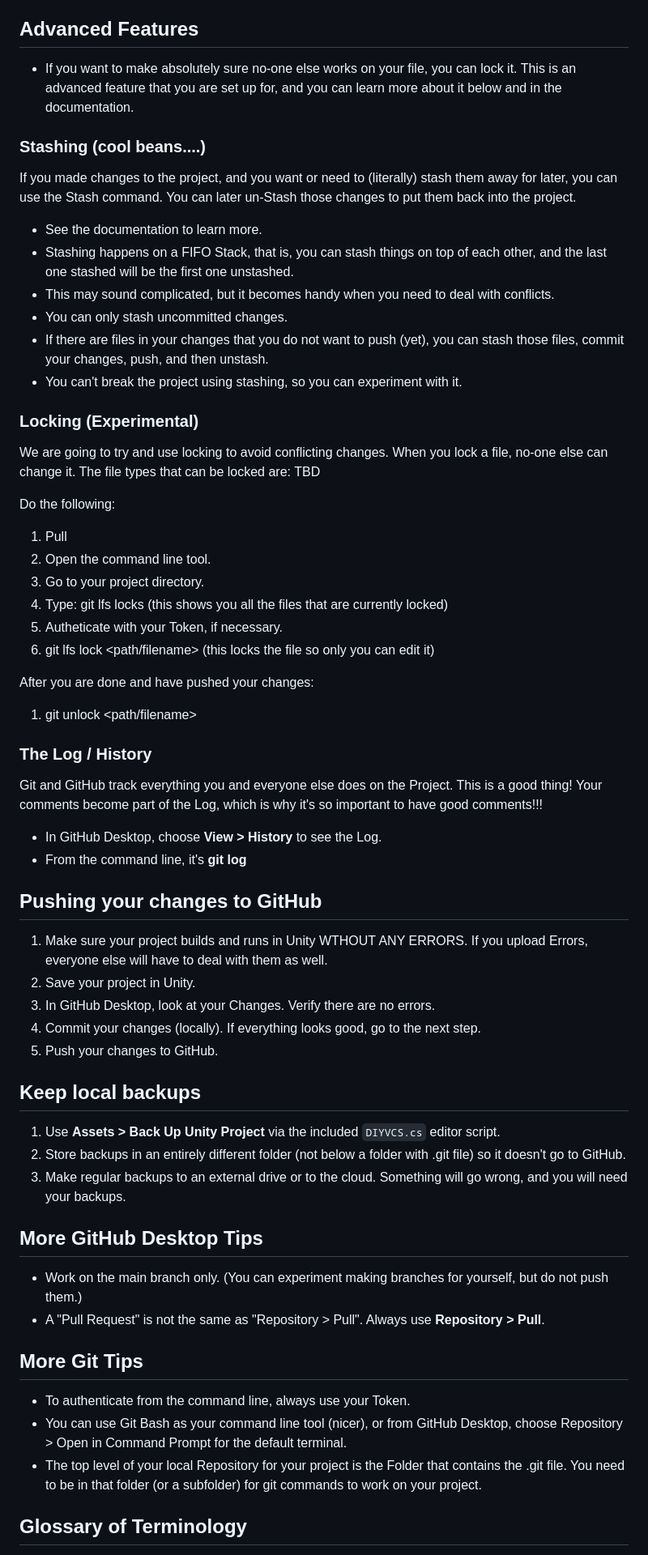
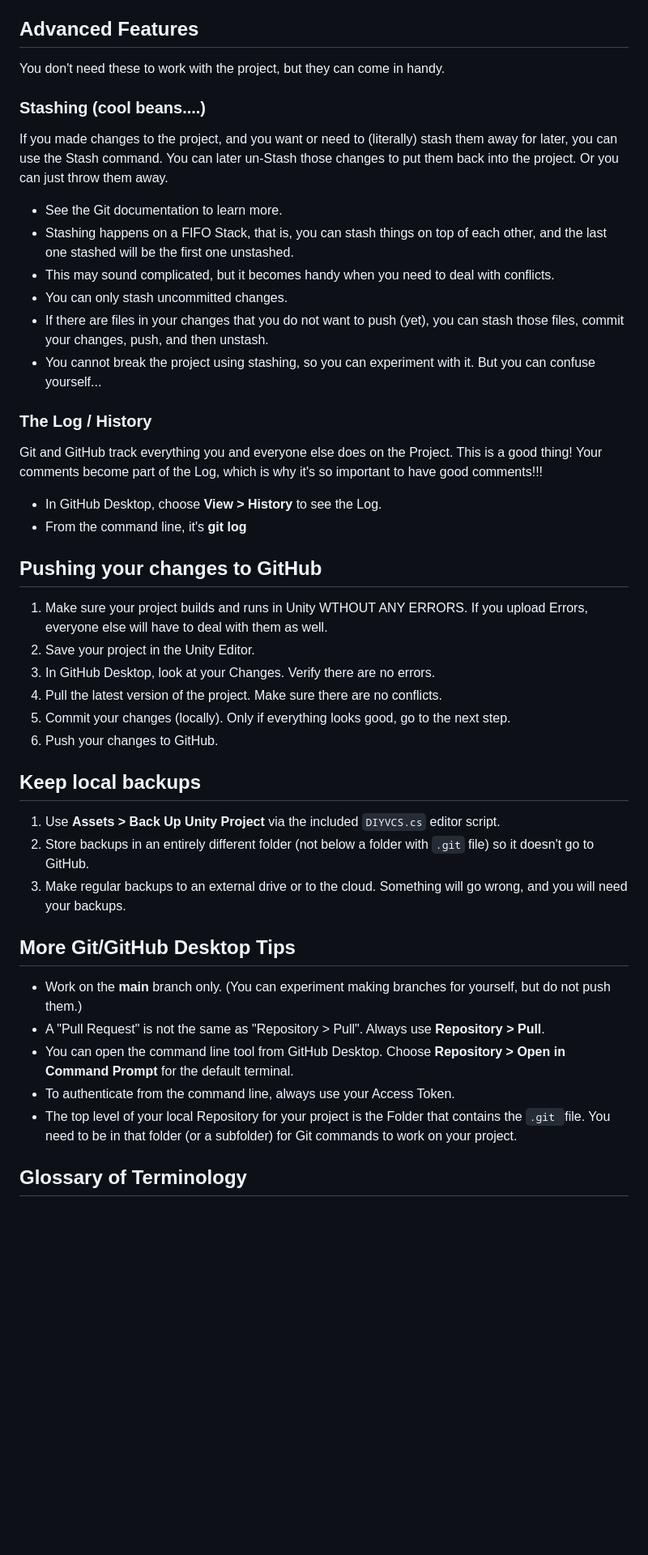
Before and after one commit to alekshaecky/SuckItUpCollabFork, a Markdown page: README.md, the part around the change printed below. Shown: that part at 81% size. GitHub-like rendering; blank space fills up the shorter version.

```diff
--- a/README.md
+++ b/README.md
@@ -190,36 +200,21 @@ Instead:
 ==> TaDa - now do that simple 16 step process for dozens to hundreds of assets. There are no shortcuts in GameDev. Good Luck.
 
 ## Advanced Features
-* If you want to make absolutely sure no-one else works on your file, you can lock it. This is an advanced feature that you are set up for, and you can learn more about it below and in the documentation.
+
+You don't need these to work with the project, but they can come in handy.
 
 ### Stashing (cool beans....)
 
 If you made changes to the project, and you want or need to (literally) stash them away for later, you can use the Stash command.
 You can later un-Stash those changes to put them back into the project.
+Or you can just throw them away.
 
-* See the documentation to learn more.
+* See the Git documentation to learn more.
 * Stashing happens on a FIFO Stack, that is, you can stash things on top of each other, and the last one stashed will be the first one unstashed.
 * This may sound complicated, but it becomes handy when you need to deal with conflicts.
 * You can only stash uncommitted changes.
 * If there are files in your changes that you do not want to push (yet), you can stash those files, commit your changes, push, and then unstash.
-* You can't break the project using stashing, so you can experiment with it.
-
-### Locking (Experimental)
-
-We are going to try and use locking to avoid conflicting changes.
-When you lock a file, no-one else can change it.
-The file types that can be locked are: TBD
-
-Do the following:
-1. Pull
-1. Open the command line tool.
-1. Go to your project directory.
-1. Type: git lfs locks (this shows you all the files that are currently locked)
-1. Autheticate with your Token, if necessary.
-1. git lfs lock <path/filename> (this locks the file so only you can edit it)
-
-After you are done and have pushed your changes:
-1. git unlock <path/filename>
+* You cannot break the project using stashing, so you can experiment with it. But you can confuse yourself...
 
 ### The Log / History
 
@@ -234,27 +229,25 @@ Your comments become part of the Log, which is why it's so important to have goo
 ## Pushing your changes to GitHub
 
 1. Make sure your project builds and runs in Unity WTHOUT ANY ERRORS. If you upload Errors, everyone else will have to deal with them as well.
-1. Save your project in Unity.
-1. In GitHub Desktop, look at your Changes. Verify there are no errors.
-1. Commit your changes (locally). If everything looks good, go to the next step.
-1. Push your changes to GitHub.
+2. Save your project in the Unity Editor.
+3. In GitHub Desktop, look at your Changes. Verify there are no errors.
+4. Pull the latest version of the project. Make sure there are no conflicts.
+5. Commit your changes (locally). Only if everything looks good, go to the next step.
+6. Push your changes to GitHub.
 
 ## Keep local backups
 
 1. Use **Assets > Back Up Unity Project** via the included `DIYVCS.cs` editor script.
-1. Store backups in an entirely different folder (not below a folder with .git file) so it doesn't go to GitHub.
+1. Store backups in an entirely different folder (not below a folder with `.git` file) so it doesn't go to GitHub.
 1. Make regular backups to an external drive or to the cloud. Something will go wrong, and you will need your backups.
 
-## More GitHub Desktop Tips
+## More Git/GitHub Desktop Tips
 
-* Work on the main branch only. (You can experiment making branches for yourself, but do not push them.)
+* Work on the **main** branch only. (You can experiment making branches for yourself, but do not push them.)
 * A "Pull Request" is not the same as "Repository > Pull". Always use **Repository > Pull**.
-
-## More Git Tips
-
-* To authenticate from the command line, always use your Token.
-* You can use Git Bash as your command line tool (nicer), or from GitHub Desktop, choose Repository > Open in Command Prompt for the default terminal.
-* The top level of your local Repository for your project is the Folder that contains the .git file. You need to be in that folder (or a subfolder) for git commands to work on your project.
+* You can open the command line tool from GitHub Desktop. Choose **Repository > Open in Command Prompt** for the default terminal.
+* To authenticate from the command line, always use your Access Token.
+* The top level of your local Repository for your project is the Folder that contains the `.git `file. You need to be in that folder (or a subfolder) for Git commands to work on your project.
 
 ## Glossary of Terminology
 
```
Also changed, not shown: other parts of README.md (+88 -83 lines).
